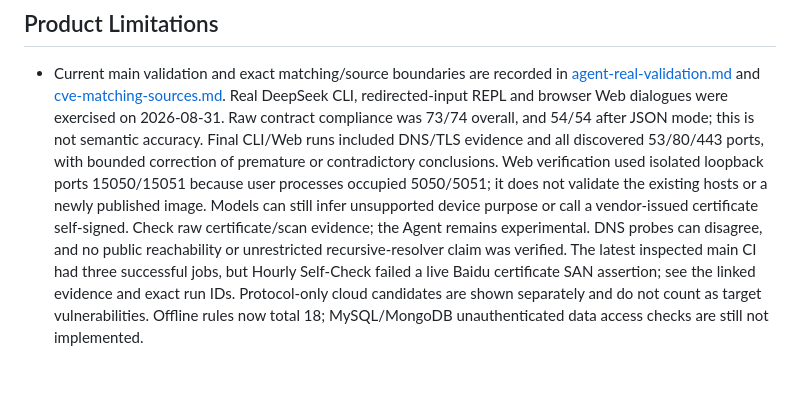
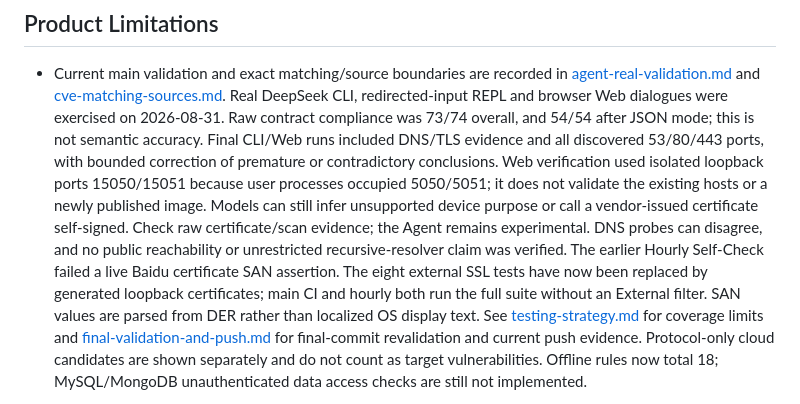
Before and after one commit to h4ckbu7eer-sudo/LucentMist, a Markdown page: docs/known-issues.md, the part around the change. Rendered like a GitHub page; blank space fills up the shorter version.

```diff
--- a/docs/known-issues.md
+++ b/docs/known-issues.md
@@ -26,7 +26,8 @@ Current status as of the verified 0.9.5 release.
   Web verification used isolated loopback ports 15050/15051 because user processes occupied 5050/5051; it does not validate the existing hosts or a newly published image.
   Models can still infer unsupported device purpose or call a vendor-issued certificate self-signed. Check raw certificate/scan evidence; the Agent remains experimental.
   DNS probes can disagree, and no public reachability or unrestricted recursive-resolver claim was verified.
-  The latest inspected main CI had three successful jobs, but Hourly Self-Check failed a live Baidu certificate SAN assertion; see the linked evidence and exact run IDs.
+  The earlier Hourly Self-Check failed a live Baidu certificate SAN assertion. The eight external SSL tests have now been replaced by generated loopback certificates; main CI and hourly both run the full suite without an External filter.
+  SAN values are parsed from DER rather than localized OS display text. See [testing-strategy.md](testing-strategy.md) for coverage limits and [final-validation-and-push.md](final-validation-and-push.md) for final-commit revalidation and current push evidence.
   Protocol-only cloud candidates are shown separately and do not count as target vulnerabilities.
   Offline rules now total 18; MySQL/MongoDB unauthenticated data access checks are still not implemented.
 
```
Also changed, not shown: docs/agent-real-validation.md (+2 -0 lines), docs/final-validation-and-push.md (added, +120 -0 lines).
